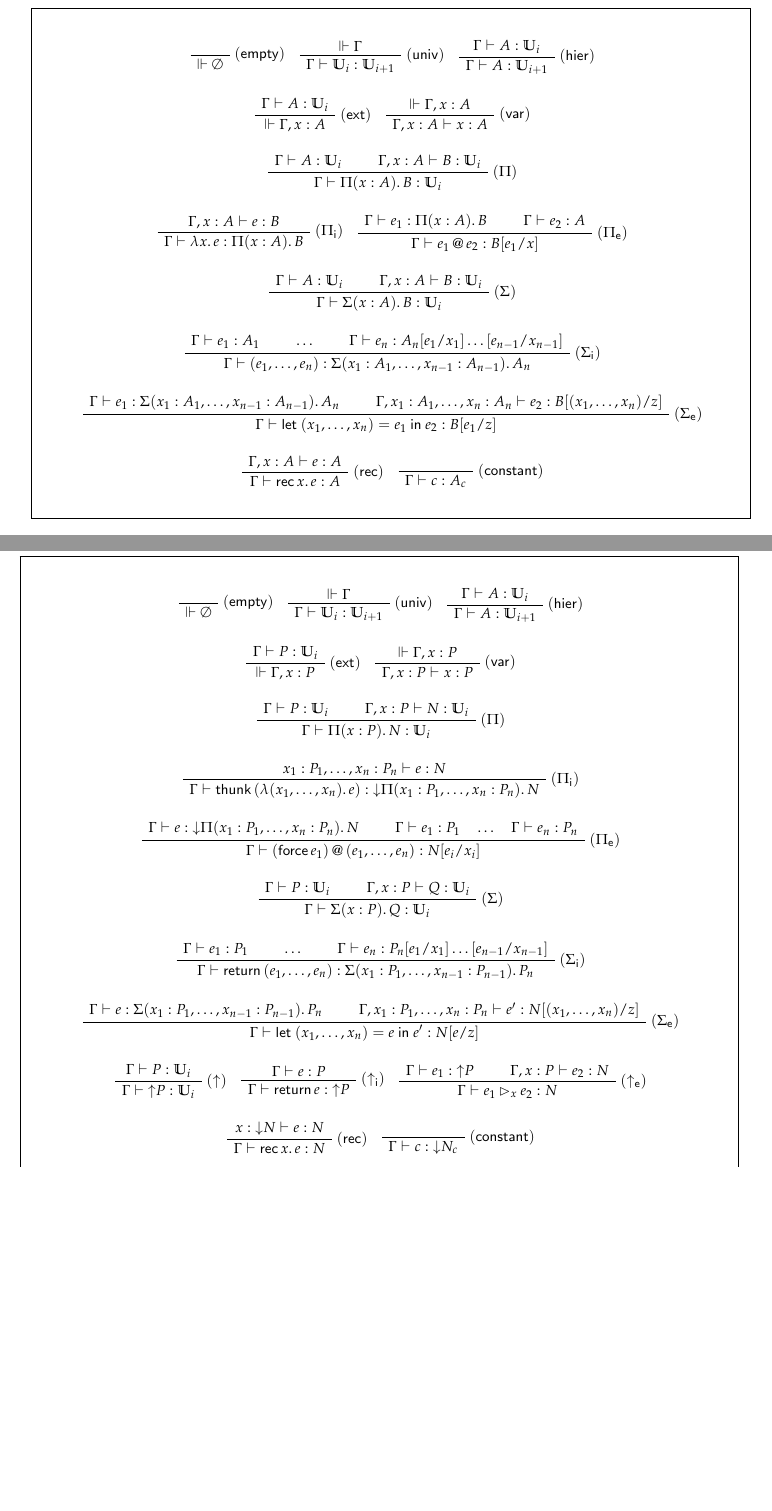
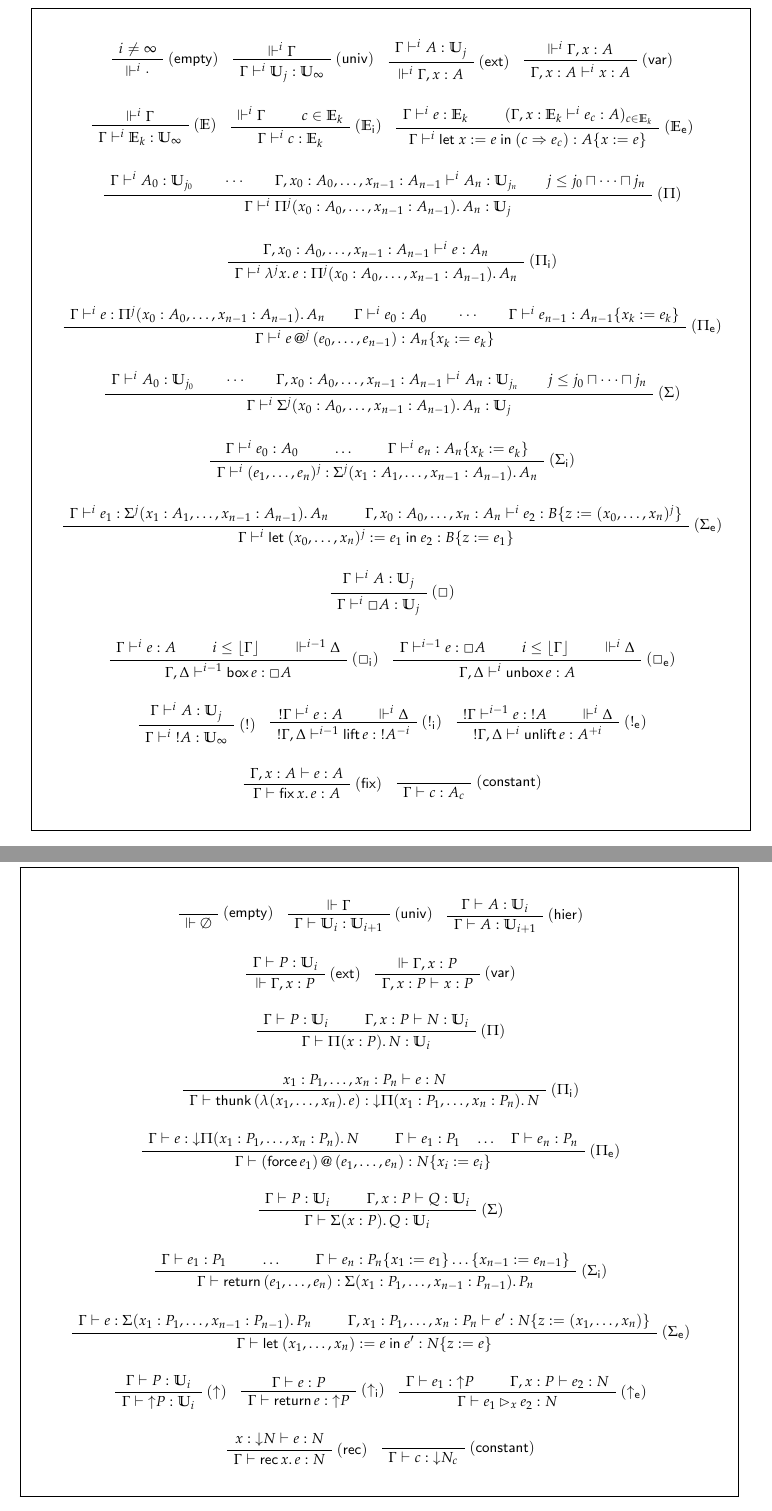
Before and after one commit to vekatze/neut, a LaTeX document (doc/logic.tex, which reads doc/macro.tex): two parts of pages 1 and 4 of 4, joined at a grey line, cut so that both start at the same text, the shorter picture padded with empty space. Compiled offline with LuaLaTeX.

Commit message:
update the base logic

```diff
--- a/doc/logic.tex
+++ b/doc/logic.tex
@@ -77,84 +77,145 @@ initial system:
 \begin{framed}
   \begin{center}
     \begin{bprooftree}
-      \AxiomC{\( \vphantom{\Gamma} \)}
+      \AxiomC{\( i \neq \infty \)}
       \RightLabel{\( \ir{(empty)} \)}
-      \UnaryInfC{\( \ctx{\emptyset} \)}
+      \UnaryInfC{\( \ictx{i}{\cdot} \)}
     \end{bprooftree}
     \begin{bprooftree}
-      \AxiomC{\( \ctx{\Gamma} \)}
+      \AxiomC{\( \ictx{i}{\Gamma} \)}
       \RightLabel{\( \ir{(univ)} \)}
-      \UnaryInfC{\( \Gamma \vdash \univ_{i} : \univ_{i + 1} \)}
+      \UnaryInfC{\( \Gamma \infer{i} \univ_{j} : \univ_{\infty} \)}
     \end{bprooftree}
     \begin{bprooftree}
-      \AxiomC{\( \Gamma \vdash A : \univ_{i} \)}
-      \RightLabel{\( \ir{(hier)} \)}
-      \UnaryInfC{\( \Gamma \vdash A : \univ_{i + 1} \)}
+      \AxiomC{\( \Gamma \infer{i} A : \univ_{j} \)}
+      \RightLabel{\( \ir{(ext)} \)}
+      \UnaryInfC{\( \ictx{i}{\Gamma, x : A} \)}
+    \end{bprooftree}
+    \begin{bprooftree}
+      \AxiomC{\( \ictx{i}{\Gamma, x : A} \)}
+      \RightLabel{\( \ir{(var)} \)}
+      \UnaryInfC{\( \Gamma, x : A \infer{i} x : A \)}
     \end{bprooftree}
     \\
     \vspace{1.5em}
     \begin{bprooftree}
-      \AxiomC{\( \Gamma \vdash A : \univ_{i} \)}
-      \RightLabel{\( \ir{(ext)} \)}
-      \UnaryInfC{\( \ctx{\Gamma, x : A} \)}
+      \AxiomC{\( \ictx{i}{\Gamma} \)}
+      \RightLabel{\( (\Eps) \)}
+      \UnaryInfC{\( \Gamma \infer{i} \Eps_{k} : \univ_{\infty} \)}
     \end{bprooftree}
     \begin{bprooftree}
-      \AxiomC{\( \ctx{\Gamma, x : A} \)}
-      \RightLabel{\( \ir{(var)} \)}
-      \UnaryInfC{\( \Gamma, x : A \vdash x : A \)}
+      \AxiomC{\( \ictx{i}{\Gamma} \)}
+      \AxiomC{\( c \in \Eps_{k} \)}
+      \RightLabel{\( (\Eps_{\ir{i}}) \)}
+      \BinaryInfC{\( \Gamma \infer{i} c : \Eps_{k} \)}
+    \end{bprooftree}
+    \begin{bprooftree}
+      \AxiomC{\( \Gamma \infer{i} e : \Eps_{k} \)}
+      \AxiomC{\( (\Gamma, x : \Eps_{k} \infer{i} e_{c} : A)_{c \in \Eps_{k}} \)}
+      \RightLabel{\( (\Eps_{\ir{e}}) \)}
+      \BinaryInfC{\( \Gamma \infer{i} \LET{x}{e}{(c \Rightarrow e_{c})} : A \subst{x}{e} \)}
     \end{bprooftree}
     \\
     \vspace{1.5em}
     \begin{bprooftree}
-      \AxiomC{\( \Gamma \vdash A : \univ_{i} \)}
-      \AxiomC{\( \Gamma, x : A \vdash B : \univ_{i} \)}
+      \AxiomC{\( \Gamma \infer{i} A_{0} : \univ_{j_{0}} \hspace{2em} \cdots \hspace{2em} \Gamma, x_{0} : A_{0}, \ldots, x_{n-1} : A_{n-1} \infer{i} A_{n} : \univ_{j_{n}} \hspace{2em} j \leq j_{0} \sqcap \cdots \sqcap j_{n} \)}
       \RightLabel{\( (\Pi) \)}
-      \BinaryInfC{\( \Gamma \vdash \dprod{x : A}{B} : \univ_{i} \)}
+      \UnaryInfC{\( \Gamma \infer{i} \idprod{j}{x_{0} : A_{0}, \ldots, x_{n-1} : A_{n-1}}{A_{n}} : \univ_{j} \)}
     \end{bprooftree}
     \\
     \vspace{1.5em}
     \begin{bprooftree}
-      \AxiomC{\( \Gamma, x : A \vdash e : B \)}
+      \AxiomC{\( \Gamma, x_{0} : A_{0}, \ldots, x_{n-1} : A_{n-1} \infer{i} e : A_{n} \)}
+      % \AxiomC{\( \Gamma \infer{i} \idprod{j}{x_{0} : A_{0}, \ldots, x_{n-1} : A_{n-1}}{A_{n}} : \univ_{j} \)}
       \RightLabel{\( (\Pi_{\ir{i}}) \)}
-      \UnaryInfC{\( \Gamma \vdash \abs{x}{e} : \dprod{x : A}{B} \)}
-    \end{bprooftree}
-    \begin{bprooftree}
-      \AxiomC{\( \Gamma \vdash e_{1} : \dprod{x : A}{B}\)}
-      \AxiomC{\( \Gamma \vdash e_{2} : A \)}
-      \RightLabel{\( (\Pi_{\ir{e}}) \)}
-      \BinaryInfC{\( \Gamma \vdash \appE{e_{1}}{e_{2}} : B \subst{x}{e_{1}} \)}
+      \UnaryInfC{\( \Gamma \infer{i} \iabs{j}{x}{e} : \idprod{j}{x_{0} : A_{0}, \ldots, x_{n-1} : A_{n-1}}{A_{n}} \)}
     \end{bprooftree}
     \\
     \vspace{1.5em}
     \begin{bprooftree}
-      \AxiomC{\( \Gamma \vdash A : \univ_{i} \)}
-      \AxiomC{\( \Gamma, x : A \vdash B : \univ_{i} \)}
-      \RightLabel{\( (\Sigma) \)}
-      \BinaryInfC{\( \Gamma \vdash \dsum{x : A}{B} : \univ_{i} \)}
+      \AxiomC{\( \Gamma \infer{i} e : \idprod{j}{x_{0} : A_{0}, \ldots, x_{n-1} : A_{n-1}}{A_{n}} \hspace{2em} \Gamma \infer{i} e_{0} : A_{0} \hspace{2em} \cdots \hspace{2em} \Gamma \infer{i} e_{n-1} : A_{n-1} \subst{x_{k}}{e_{k}} \)}
+      \RightLabel{\( (\Pi_{\ir{e}}) \)}
+      \UnaryInfC{\( \Gamma \infer{i} \iappE{j}{e}{(e_{0}, \ldots, e_{n-1})} : A_{n} \subst{x_{k}}{e_{k}} \)}
     \end{bprooftree}
     \\
     \vspace{1.5em}
     \begin{bprooftree}
-      \AxiomC{\( \Gamma \vdash e_{1} : A_{1} \)}
+      \AxiomC{\( \Gamma \infer{i} A_{0} : \univ_{j_{0}} \hspace{2em} \cdots \hspace{2em} \Gamma, x_{0} : A_{0}, \ldots, x_{n-1} : A_{n-1} \infer{i} A_{n} : \univ_{j_{n}} \hspace{2em} j \leq j_{0} \sqcap \cdots \sqcap j_{n} \)}
+      \RightLabel{\( (\Sigma) \)}
+      \UnaryInfC{\( \Gamma \infer{i} \idsum{j}{x_{0} : A_{0}, \ldots, x_{n-1} : A_{n-1}}{A_{n}} : \univ_{j} \)}
+    \end{bprooftree}
+    \\
+    % \begin{bprooftree}
+    %   \AxiomC{\( \Gamma \vdash A : \univ_{i} \)}
+    %   \AxiomC{\( \Gamma, x : A \vdash B : \univ_{i} \)}
+    %   \RightLabel{\( (\Sigma) \)}
+    %   \BinaryInfC{\( \Gamma \vdash \dsum{x : A}{B} : \univ_{i} \)}
+    % \end{bprooftree}
+    % \\
+    \vspace{1.5em}
+    \begin{bprooftree}
+      \AxiomC{\( \Gamma \infer{i} e_{0} : A_{0} \)}
       \AxiomC{\( \ldots \)}
-      \AxiomC{\( \Gamma \vdash e_{n} : A_{n} \subst{x_{1}}{e_{1}}\ldots\subst{x_{n-1}}{e_{n-1}} \)}
+      \AxiomC{\( \Gamma \infer{i} e_{n} : A_{n} \subst{x_{k}}{e_{k}} \)}
       \RightLabel{\( (\Sigma_{\ir{i}}) \)}
-      \TrinaryInfC{\( \Gamma \vdash (e_{1}, \ldots, e_{n}) : \dsum{x_{1} : A_{1}, \ldots, x_{n-1} : A_{n-1}}{A_{n}} \)}
+      \TrinaryInfC{\( \Gamma \infer{i} (e_{1}, \ldots, e_{n})^{j} : \idsum{j}{x_{1} : A_{1}, \ldots, x_{n-1} : A_{n-1}}{A_{n}} \)}
     \end{bprooftree}
     \\
     \vspace{1.5em}
     \begin{bprooftree}
-      \AxiomC{\( \Gamma \vdash e_{1} : \dsum{x_{1} : A_{1}, \ldots, x_{n-1} : A_{n-1}}{A_{n}} \)}
-      \AxiomC{\( \Gamma, x_{1} : A_{1}, \ldots, x_{n} : A_{n} \vdash e_{2} : B \subst{z}{(x_{1}, \ldots, x_{n})} \)}
+      \AxiomC{\( \Gamma \infer{i} e_{1} : \idsum{j}{x_{1} : A_{1}, \ldots, x_{n-1} : A_{n-1}}{A_{n}} \)}
+      \AxiomC{\( \Gamma, x_{0} : A_{0}, \ldots, x_{n} : A_{n} \infer{i} e_{2} : B \subst{z}{(x_{0}, \ldots, x_{n})^{j}} \)}
       \RightLabel{\( (\Sigma_{\ir{e}}) \)}
-      \BinaryInfC{\( \Gamma \vdash \LET{(x_{1}, \ldots, x_{n})}{e_{1}}{e_{2}} : B \subst{z}{e_{1}} \)}
+      \BinaryInfC{\( \Gamma \infer{i} \LET{(x_{0}, \ldots, x_{n})^{j}}{e_{1}}{e_{2}} : B \subst{z}{e_{1}} \)}
+    \end{bprooftree}
+    \\
+    \vspace{1.5em}
+    \begin{bprooftree}
+      \AxiomC{\( \Gamma \infer{i} A : \univ_{j} \)}
+      \RightLabel{\( (\Box) \)}
+      \UnaryInfC{\( \Gamma \infer{i} \Box A : \univ_{j} \)}
+    \end{bprooftree}
+    \\
+    \vspace{1.5em}
+    \begin{bprooftree}
+      \AxiomC{\( \Gamma \infer{i} e : A \)}
+      \AxiomC{\( i \leq \floor*{\Gamma} \)}
+      \AxiomC{\( \ictx{i-1}{\Delta} \)}
+      \RightLabel{\( (\Box_{\ir{i}}) \)}
+      \TrinaryInfC{\( \Gamma, \Delta \infer{i-1} \mybox{e} : \Box A \)}
+    \end{bprooftree}
+    \begin{bprooftree}
+      \AxiomC{\( \Gamma \infer{i-1} e : \Box A \)}
+      \AxiomC{\( i \leq \floor*{\Gamma} \)}
+      \AxiomC{\( \ictx{i}{\Delta} \)}
+      \RightLabel{\( (\Box_{\ir{e}}) \)}
+      \TrinaryInfC{\( \Gamma, \Delta \infer{i} \myunbox{e} : A \)}
+    \end{bprooftree}
+    \\
+    \vspace{1.5em}
+    \begin{bprooftree}
+      \AxiomC{\( \Gamma \infer{i} A : \univ_{j} \)}
+      \RightLabel{\( (!) \)}
+      \UnaryInfC{\( \Gamma \infer{i} \shriek{A} : \univ_{\infty} \)}
+    \end{bprooftree}
+    \begin{bprooftree}
+      \AxiomC{\( \shriek{\Gamma} \infer{i} e : A \)}
+      \AxiomC{\( \ictx{i}{\Delta} \)}
+      \RightLabel{\( (!_{\ir{i}}) \)}
+      \BinaryInfC{\( \shriek{\Gamma}, \Delta \infer{i-1} \mylift{e} : \shriek{A^{-i}} \)}
+    \end{bprooftree}
+    \begin{bprooftree}
+      \AxiomC{\( \shriek{\Gamma} \infer{i-1} e : \shriek{A} \)}
+      \AxiomC{\( \ictx{i}{\Delta} \)}
+      \RightLabel{\( (!_{\ir{e}}) \)}
+      \BinaryInfC{\( \shriek{\Gamma}, \Delta \infer{i} \myunlift{e} : A^{+i} \)}
     \end{bprooftree}
     \\
     \vspace{1.5em}
     \begin{bprooftree}
       \AxiomC{\( \Gamma, x : A \vdash e : A \)}
-      \RightLabel{\( \ir{(rec)} \)}
-      \UnaryInfC{\( \Gamma \vdash \rec{x}{e} : A \)}
+      \RightLabel{\( \ir{(fix)} \)}
+      \UnaryInfC{\( \Gamma \vdash \fix{x}{e} : A \)}
     \end{bprooftree}
     \begin{bprooftree}
       \AxiomC{\( \vphantom{\Gamma} \)}
--- a/doc/macro.tex
+++ b/doc/macro.tex
@@ -11,6 +11,7 @@
 
 % operator
 \newcommand{\abs}[2]{\lambda #1.\,#2}
+\newcommand{\iabs}[3]{\lambda^{#1} #2.\,#3}
 \newcommand{\Abs}[2]{\underbar{\lambda} #1.\,#2}
 
 \newcommand{\absP}[2]{\zeta #1.\,#2}
@@ -20,6 +21,7 @@
 \newcommand{\App}[2]{#1 \mathbin{\underline{\lhd}} #2}
 
 \newcommand{\appE}[2]{#1 \mathbin{@} #2}
+\newcommand{\iappE}[3]{#2 \mathbin{@}^{#1} #3}
 \newcommand{\AppE}[2]{#1 \mathbin{\underline{@}} #2}
 
 \newcommand{\appT}[2]{#1 \LHD #2}
@@ -32,8 +34,12 @@
 \newcommand{\coapp}[2]{#1 \diamond #2}
 \newcommand{\pair}[2]{(#1, #2)}
 \newcommand{\simnot}{\mathord{\sim}}
-\newcommand{\LET}[3]{\mathsf{let}\ #1 = #2\ \mathsf{in}\ #3}
-\newcommand{\slet}[3]{\mathsf{let}\ #1 = #2\ \mathsf{in}\ #3}
+\newcommand{\LET}[3]{\mathsf{let}\ #1 := #2\ \mathsf{in}\ #3}
+\newcommand{\slet}[3]{\mathsf{let}\ #1 := #2\ \mathsf{in}\ #3}
+
+\DeclarePairedDelimiter\floor{\lfloor}{\rfloor}
+
+\newcommand{\shriek}[1]{\mathord{!}#1}
 
 % \newcommand{\xabs}[2]{\Lambda #1.\,#2}
 \newcommand{\xabs}[2]{\thunkS{(\abs{#1}{#2})}}
@@ -42,8 +48,8 @@
 \newcommand{\quit}[3]{\mathsf{quit}^{#1}(#2, #3)}
 
 % notation
-% \newcommand{\subst}[2]{\{ #1 := #2 \}}
-\newcommand{\subst}[2]{[#2/#1]}
+\newcommand{\subst}[2]{\{ #1 := #2 \}}
+% \newcommand{\subst}[2]{[#2/#1]}
 
 \newcommand{\downT}[1]{\mathord{\downarrow}#1}
 \newcommand{\upT}[1]{\mathord{\uparrow}#1}
@@ -58,7 +64,9 @@
 \newcommand{\delimit}[1]{\langle #1 \rangle}
 
 \newcommand{\dprod}[2]{\Pi (#1).\,#2}
+\newcommand{\idprod}[3]{\Pi^{#1} (#2).\,#3}
 \newcommand{\dsum}[2]{\Sigma (#1).\,#2}
+\newcommand{\idsum}[3]{\Sigma^{#1} (#2).\,#3}
 
 \newcommand{\Dprod}[2]{\hat{\Pi} (#1).\,#2}
 \newcommand{\Dsum}[2]{\widehat{\Sigma} (#1).\,#2}
@@ -79,6 +87,8 @@
 \newcommand{\vdata}[1]{\mathsf{data}\,#1}
 \newcommand{\mybox}[1]{\mathsf{box}\,#1}
 \newcommand{\myunbox}[1]{\mathsf{unbox}\,#1}
+\newcommand{\mylift}[1]{\mathsf{lift}\,#1}
+\newcommand{\myunlift}[1]{\mathsf{unlift}\,#1}
 \newcommand{\vcocode}[1]{\mathsf{cocode}\,#1}
 \newcommand{\vcodata}[1]{\mathsf{codata}\,#1}
 
@@ -97,6 +107,7 @@
 \newcommand{\print}[1]{\mathsf{print}\,#1}
 
 \newcommand{\rec}[2]{\mathsf{rec}\,#1.\,#2}
+\newcommand{\fix}[2]{\mathsf{fix}\,#1.\,#2}
 \newcommand{\corec}[2]{\mathsf{corec}\,#1\,#2}
 
 \newcommand{\myzero}{\mathsf{zero}}
@@ -105,6 +116,8 @@
 
 \newcommand{\FA}[2]{\forall #1.\,#2}
 \newcommand{\EX}[2]{\exists #1.\,#2}
+
+\newcommand{\Eps}{\mathbb{E}}
 
 \newcommand{\deref}[1]{\mathsf{deref}\,#1}
 \newcommand{\mydia}[1]{\mathsf{dia}\,#1}
@@ -118,6 +131,8 @@
 
 \newcommand{\ctx}[1]{\Vdash #1}
 % \newcommand{\ctx}[1]{#1\,\mathsf{ctx}}
+\newcommand{\ictx}[2]{\Vdash^{#1} #2}
+\newcommand{\infer}[1]{\vdash^{#1}}
 
 \newcommand{\luniv}{\mathbb{L}}
 % \newcommand{\univ}{\Box \luniv}
```
Also changed, not shown: doc/logic.pdf, doc/logic.tex (2 more changed lines).
